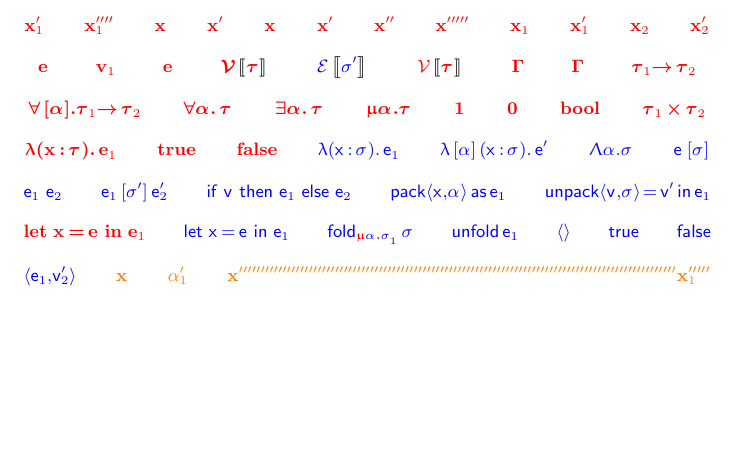
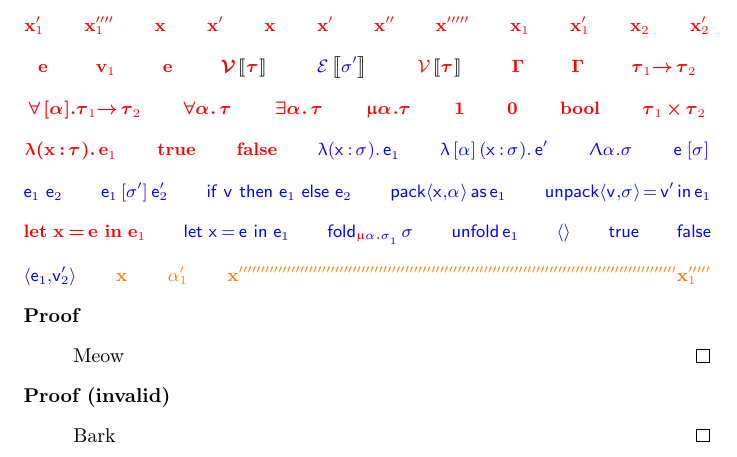
Before and after one commit to wilbowma/mttex, a LaTeX document (test.tex, which reads defs.tex): part of the page, cut so that both start at the same text, the shorter picture padded with empty space. Compiled offline with pdfLaTeX.

Commit message:
Fixed proof environment

```diff
--- a/defs.tex
+++ b/defs.tex
@@ -183,7 +182,7 @@
 
 \renewenvironment{proof}[1][]{%
 \noindent%
-\textbf{Proof\ifthenelse{\equal{#1}{}}{}{ (#1)}}%
+\textbf{Proof\if\relax\detokenize{#1}\relax\else~(#1)\fi}%
 \begin{list}{}{}\item[]}{%
 \qed
 \end{list}}
@@ -193,14 +192,14 @@
 \newcommand{\scase}[1][]{\item[Sub-case] #1}
 \newcommand{\sscase}[1][]{\item[SubSub-case] #1}
 
-\newsavebox{\DetailsBox}%
-\newenvironment{details}[1][]{%
-\ifthenelse{\boolean{ShowDetailsFlag}}{}{#1 \begin{lrbox}{\DetailsBox}\begin{minipage}{\textwidth}}%
-}{%
-\ifthenelse{\boolean{ShowDetailsFlag}}{}{\end{minipage}\end{lrbox}}%
-}%
+%% TODO Or these
+%\newsavebox{\DetailsBox}%
+%\newenvironment{details}[1][]{%
+%\ifthenelse{\boolean{ShowDetailsFlag}}{}{#1 \begin{lrbox}{\DetailsBox}\begin{minipage}{\textwidth}}%
+%}{%
+%\ifthenelse{\boolean{ShowDetailsFlag}}{}{\end{minipage}\end{lrbox}}%
+%}%
 
-%% TODO Or these
 %% \renewcommand{\thefigure}{\thesection.\arabic{figure}}
 
 % % Shading
--- a/test.tex
+++ b/test.tex
@@ -171,4 +171,13 @@
 %}
 %\meow
 
+\begin{proof}
+  Meow
+\end{proof}
+
+\begin{proof}[invalid]
+  Bark
+\end{proof}
+
+
 \end{document}
```
Also changed, not shown: defs.tex (1 more changed lines).
